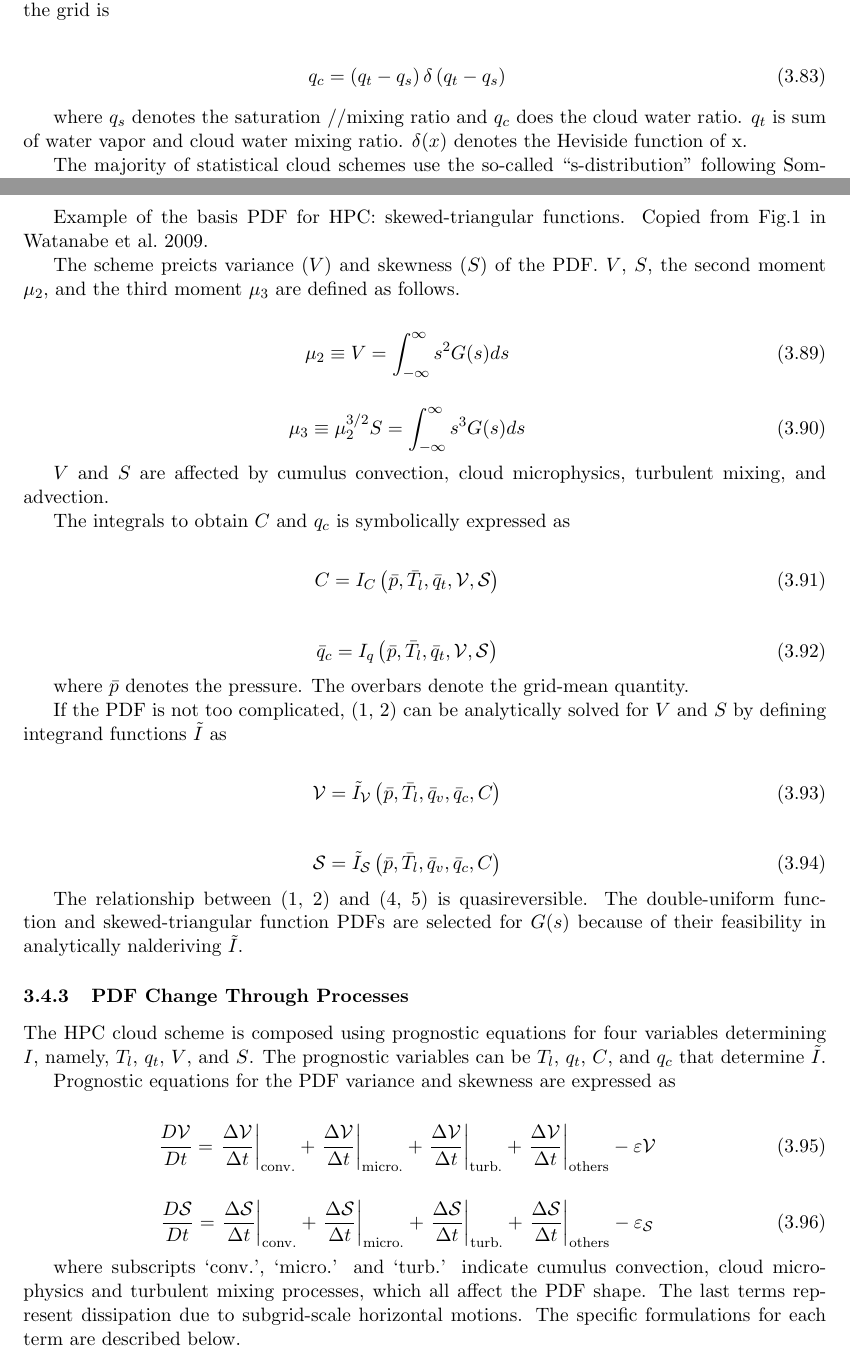
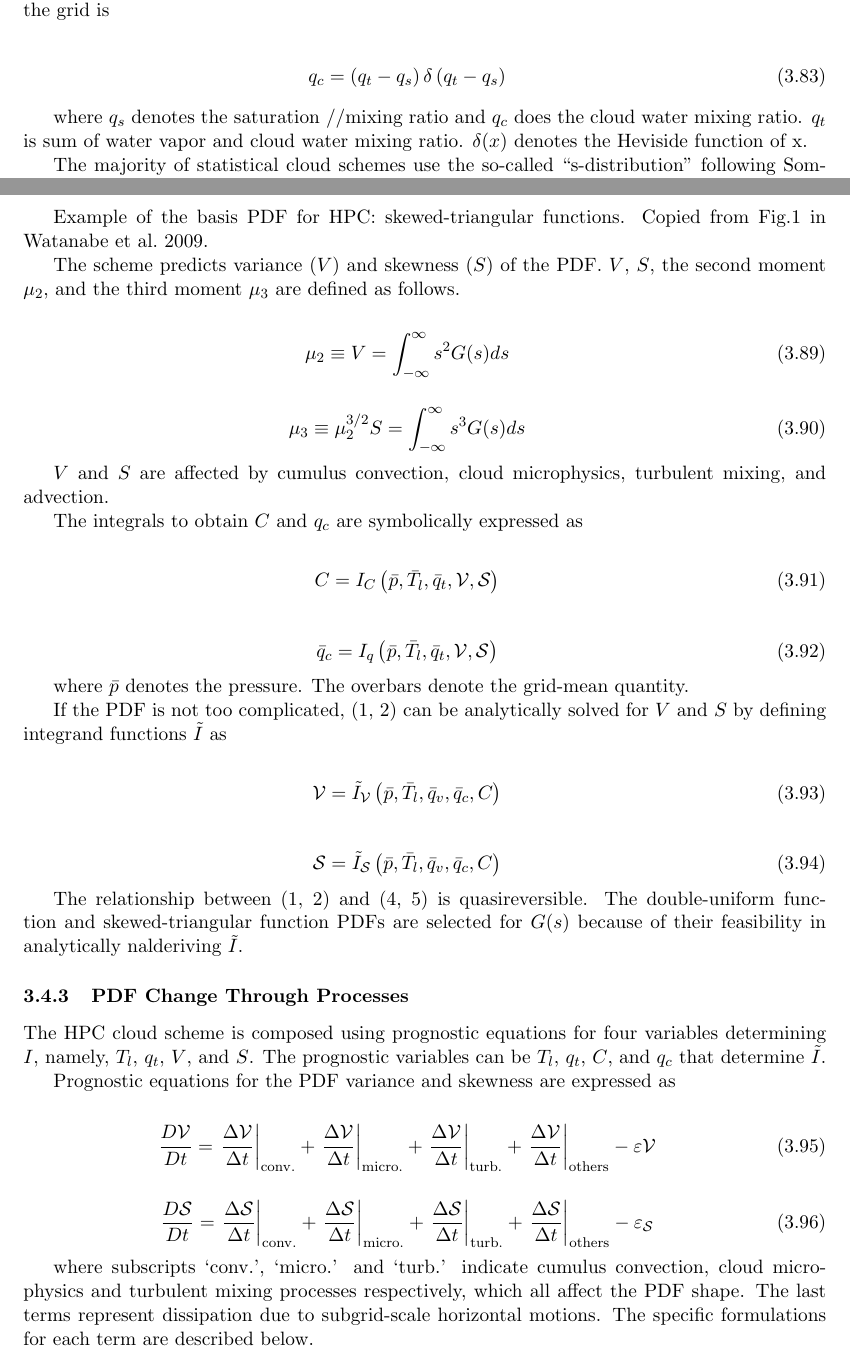
Before and after one commit to MIROC-DOC/model_description, a LaTeX document (draft/agcm.tex, which reads draft/pmlsc.tex): two parts of pages 62 and 63 of 136, joined at a grey line, cut so that both start at the same text. Compiled offline with pdfLaTeX.

Commit message:
recover agcm.pdf

```diff
--- a/draft/pmlsc.tex
+++ b/draft/pmlsc.tex
@@ -27,8 +27,8 @@ q_{c}=\left(q_{t}-q_{s}\right) \delta\left(q_{t}-q_{s}\right)
 \end{eqnarray}
 
 where \(q_s\) denotes the saturation //mixing ratio and \(q_c\) does the
-cloud water ratio. \(q_t\) is sum of water vapor and cloud water mixing
-ratio. \(\delta(x)\) denotes the Heviside function of x.
+cloud water mixing ratio. \(q_t\) is sum of water vapor and cloud water
+mixing ratio. \(\delta(x)\) denotes the Heviside function of x.
 
 The majority of statistical cloud schemes use the so-called
 ``s-distribution'' following Sommeria and Deardorff (1977). A single
@@ -76,7 +76,7 @@ common with Double-uniform PDF.
 Example of the basis PDF for HPC: skewed-triangular functions. Copied
 from Fig.1 in Watanabe et al.~2009.
 
-The scheme preicts variance (\(V\)) and skewness (\(S\)) of the PDF.
+The scheme predicts variance (\(V\)) and skewness (\(S\)) of the PDF.
 \(V\), \(S\), the second moment \(\mu_2\), and the third moment
 \(\mu_3\) are defined as follows.
 
@@ -91,7 +91,7 @@ The scheme preicts variance (\(V\)) and skewness (\(S\)) of the PDF.
 \(V\) and \(S\) are affected by cumulus convection, cloud microphysics,
 turbulent mixing, and advection.
 
-The integrals to obtain \(C\) and \(q_c\) is symbolically expressed as
+The integrals to obtain \(C\) and \(q_c\) are symbolically expressed as
 
 \begin{eqnarray}
 C=I_{C}\left(\bar{p}, \bar{T}_{l}, \bar{q}_{t}, \mathcal{V}, \mathcal{S}\right)
@@ -147,10 +147,10 @@ Prognostic equations for the PDF variance and skewness are expressed as
 \end{eqnarray}
 
 where subscripts `conv.', `micro.' and `turb.' indicate cumulus
-convection, cloud microphysics and turbulent mixing processes, which all
-affect the PDF shape. The last terms represent dissipation due to
-subgrid-scale horizontal motions. The specific formulations for each
-term are described below.
+convection, cloud microphysics and turbulent mixing processes
+respectively, which all affect the PDF shape. The last terms represent
+dissipation due to subgrid-scale horizontal motions. The specific
+formulations for each term are described below.
 
 The HPC scheme is referred to as and \(G(s)\) is updated every after the
 process that affects cloud water PDF. \(G(s)\) is thus modified several
```
Also changed, not shown: draft/agcm.pdf (added), draft/pmlsc.tex (4 more changed lines).
